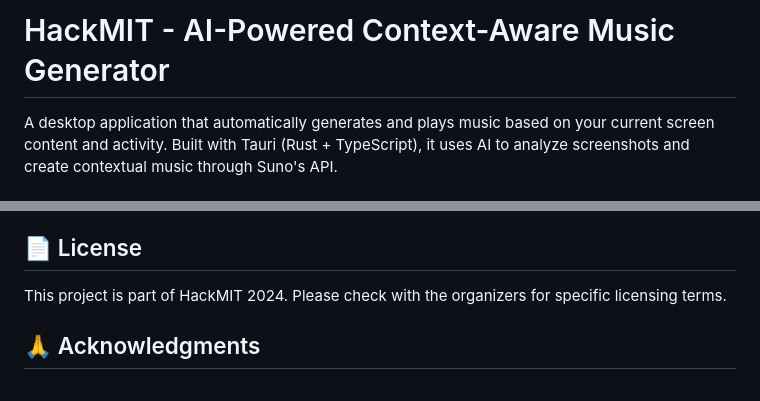
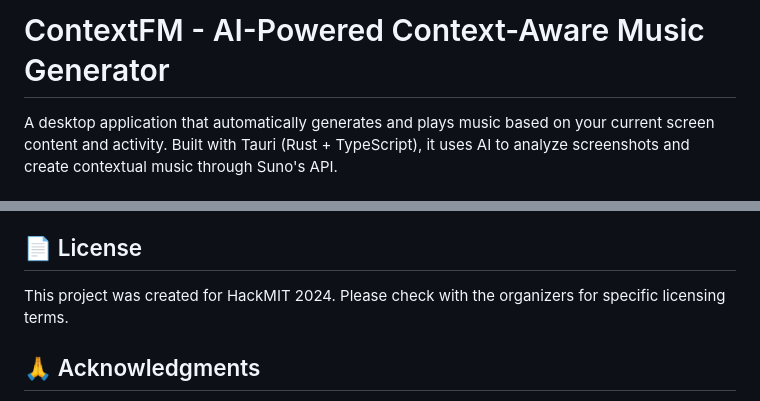
Before and after one commit to ApoTh30sis/HackMIT, a Markdown page: README.md, 2 parts joined by grey strips. Rendered like a GitHub page.

```diff
--- a/README.md
+++ b/README.md
@@ -1,4 +1,4 @@
-# HackMIT - AI-Powered Context-Aware Music Generator
+# ContextFM - AI-Powered Context-Aware Music Generator
 
 A desktop application that automatically generates and plays music based on your current screen content and activity. Built with Tauri (Rust + TypeScript), it uses AI to analyze screenshots and create contextual music through Suno's API.
 
@@ -191,7 +191,7 @@ Check console output for detailed information about:
 
 ## 📄 License
 
-This project is part of HackMIT 2024. Please check with the organizers for specific licensing terms.
+This project was created for HackMIT 2024. Please check with the organizers for specific licensing terms.
 
 ## 🙏 Acknowledgments
 
```
